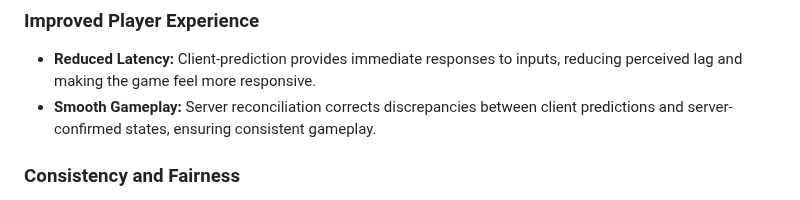
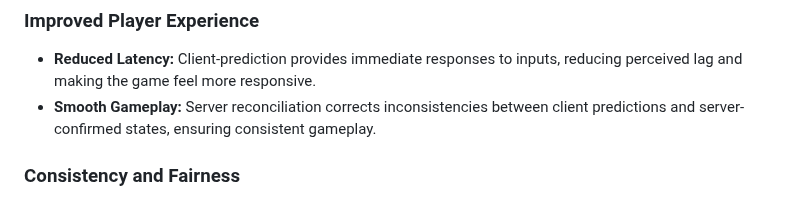
Before and after one commit to rycon2424/Multiplayer_ClientSidePrediction, a Markdown page: pages/Part_2.md, the part around the change. Drawn GitHub-style.

```diff
--- a/pages/Part_2.md
+++ b/pages/Part_2.md
@@ -7,7 +7,7 @@ Understanding client-prediction and server reconciliation is crucial in multipla
 
 ### Improved Player Experience
 - **Reduced Latency:** Client-prediction provides immediate responses to inputs, reducing perceived lag and making the game feel more responsive.
-- **Smooth Gameplay:** Server reconciliation corrects discrepancies between client predictions and server-confirmed states, ensuring consistent gameplay.
+- **Smooth Gameplay:** Server reconciliation corrects inconsistencies between client predictions and server-confirmed states, ensuring consistent gameplay.
 
 ### Consistency and Fairness
 - **Accurate State Synchronization:** Ensures all players have a consistent view of the game world, maintaining fair gameplay.
```
